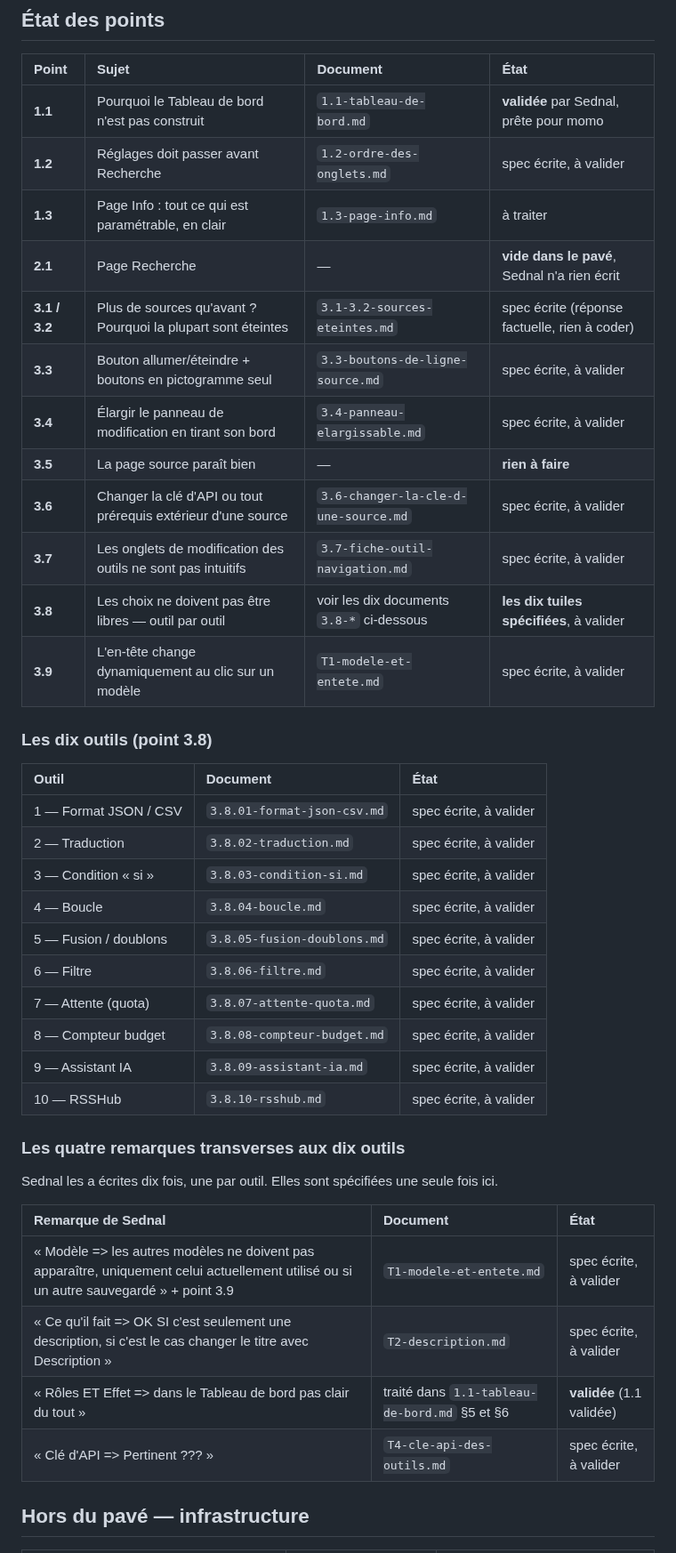
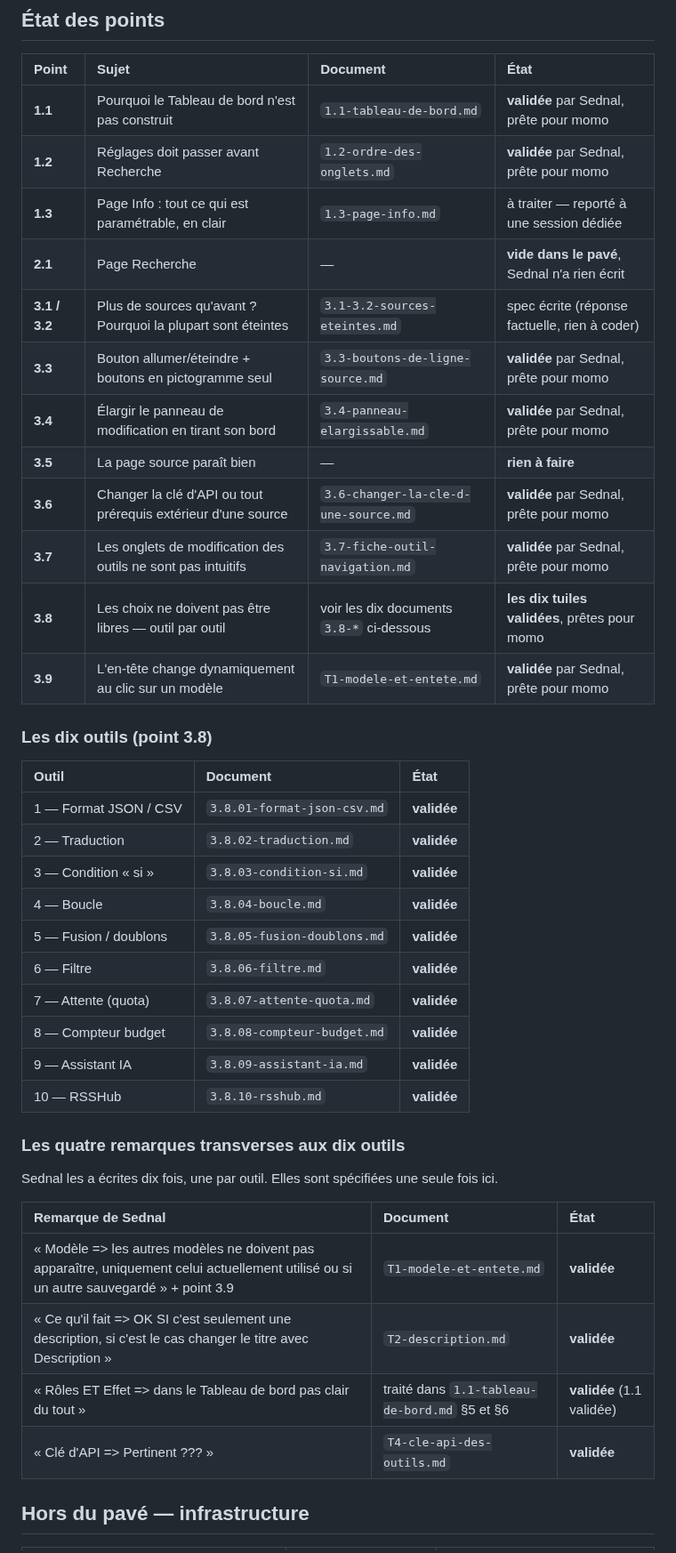
Before and after one commit to NALSED/GRAPPES, a Markdown page: specs/000-INDEX.md, the part around the change. Shown at 89% size. Rendered like a GitHub page.

Commit message:
specs: Sednal valide l'ensemble du pavé (sauf 1.3, reporté) — tout prêt pour momo
Co-Authored-By: Claude Sonnet 5 <noreply@anthropic.com>
Claude-Session: https://claude.ai/code/session_01UxKqWN53pjrJHwo76HFXzc

```diff
--- a/specs/000-INDEX.md
+++ b/specs/000-INDEX.md
@@ -19,32 +19,32 @@ l'identique sur les dix outils : elles sont spécifiées **une fois**, pas dix.
 | Point | Sujet | Document | État |
 | :-- | :-- | :-- | :-- |
 | **1.1** | Pourquoi le Tableau de bord n'est pas construit | `1.1-tableau-de-bord.md` | **validée** par Sednal, prête pour momo |
-| **1.2** | Réglages doit passer avant Recherche | `1.2-ordre-des-onglets.md` | spec écrite, à valider |
-| **1.3** | Page Info : tout ce qui est paramétrable, en clair | `1.3-page-info.md` | à traiter |
+| **1.2** | Réglages doit passer avant Recherche | `1.2-ordre-des-onglets.md` | **validée** par Sednal, prête pour momo |
+| **1.3** | Page Info : tout ce qui est paramétrable, en clair | `1.3-page-info.md` | à traiter — reporté à une session dédiée |
 | **2.1** | Page Recherche | — | **vide dans le pavé**, Sednal n'a rien écrit |
 | **3.1 / 3.2** | Plus de sources qu'avant ? Pourquoi la plupart sont éteintes | `3.1-3.2-sources-eteintes.md` | spec écrite (réponse factuelle, rien à coder) |
-| **3.3** | Bouton allumer/éteindre + boutons en pictogramme seul | `3.3-boutons-de-ligne-source.md` | spec écrite, à valider |
-| **3.4** | Élargir le panneau de modification en tirant son bord | `3.4-panneau-elargissable.md` | spec écrite, à valider |
+| **3.3** | Bouton allumer/éteindre + boutons en pictogramme seul | `3.3-boutons-de-ligne-source.md` | **validée** par Sednal, prête pour momo |
+| **3.4** | Élargir le panneau de modification en tirant son bord | `3.4-panneau-elargissable.md` | **validée** par Sednal, prête pour momo |
 | **3.5** | La page source paraît bien | — | **rien à faire** |
-| **3.6** | Changer la clé d'API ou tout prérequis extérieur d'une source | `3.6-changer-la-cle-d-une-source.md` | spec écrite, à valider |
-| **3.7** | Les onglets de modification des outils ne sont pas intuitifs | `3.7-fiche-outil-navigation.md` | spec écrite, à valider |
-| **3.8** | Les choix ne doivent pas être libres — outil par outil | voir les dix documents `3.8-*` ci-dessous | **les dix tuiles spécifiées**, à valider |
-| **3.9** | L'en-tête change dynamiquement au clic sur un modèle | `T1-modele-et-entete.md` | spec écrite, à valider |
+| **3.6** | Changer la clé d'API ou tout prérequis extérieur d'une source | `3.6-changer-la-cle-d-une-source.md` | **validée** par Sednal, prête pour momo |
+| **3.7** | Les onglets de modification des outils ne sont pas intuitifs | `3.7-fiche-outil-navigation.md` | **validée** par Sednal, prête pour momo |
+| **3.8** | Les choix ne doivent pas être libres — outil par outil | voir les dix documents `3.8-*` ci-dessous | **les dix tuiles validées**, prêtes pour momo |
+| **3.9** | L'en-tête change dynamiquement au clic sur un modèle | `T1-modele-et-entete.md` | **validée** par Sednal, prête pour momo |
 
 ### Les dix outils (point 3.8)
 
 | Outil | Document | État |
 | :-- | :-- | :-- |
-| 1 — Format JSON / CSV | `3.8.01-format-json-csv.md` | spec écrite, à valider |
-| 2 — Traduction | `3.8.02-traduction.md` | spec écrite, à valider |
-| 3 — Condition « si » | `3.8.03-condition-si.md` | spec écrite, à valider |
-| 4 — Boucle | `3.8.04-boucle.md` | spec écrite, à valider |
-| 5 — Fusion / doublons | `3.8.05-fusion-doublons.md` | spec écrite, à valider |
-| 6 — Filtre | `3.8.06-filtre.md` | spec écrite, à valider |
-| 7 — Attente (quota) | `3.8.07-attente-quota.md` | spec écrite, à valider |
-| 8 — Compteur budget | `3.8.08-compteur-budget.md` | spec écrite, à valider |
-| 9 — Assistant IA | `3.8.09-assistant-ia.md` | spec écrite, à valider |
-| 10 — RSSHub | `3.8.10-rsshub.md` | spec écrite, à valider |
+| 1 — Format JSON / CSV | `3.8.01-format-json-csv.md` | **validée** |
+| 2 — Traduction | `3.8.02-traduction.md` | **validée** |
+| 3 — Condition « si » | `3.8.03-condition-si.md` | **validée** |
+| 4 — Boucle | `3.8.04-boucle.md` | **validée** |
+| 5 — Fusion / doublons | `3.8.05-fusion-doublons.md` | **validée** |
+| 6 — Filtre | `3.8.06-filtre.md` | **validée** |
+| 7 — Attente (quota) | `3.8.07-attente-quota.md` | **validée** |
+| 8 — Compteur budget | `3.8.08-compteur-budget.md` | **validée** |
+| 9 — Assistant IA | `3.8.09-assistant-ia.md` | **validée** |
+| 10 — RSSHub | `3.8.10-rsshub.md` | **validée** |
 
 ### Les quatre remarques transverses aux dix outils
 
@@ -52,10 +52,10 @@ Sednal les a écrites dix fois, une par outil. Elles sont spécifiées une seule
 
 | Remarque de Sednal | Document | État |
 | :-- | :-- | :-- |
-| « Modèle => les autres modèles ne doivent pas apparaître, uniquement celui actuellement utilisé ou si un autre sauvegardé » + point 3.9 | `T1-modele-et-entete.md` | spec écrite, à valider |
-| « Ce qu'il fait => OK SI c'est seulement une description, si c'est le cas changer le titre avec Description » | `T2-description.md` | spec écrite, à valider |
+| « Modèle => les autres modèles ne doivent pas apparaître, uniquement celui actuellement utilisé ou si un autre sauvegardé » + point 3.9 | `T1-modele-et-entete.md` | **validée** |
+| « Ce qu'il fait => OK SI c'est seulement une description, si c'est le cas changer le titre avec Description » | `T2-description.md` | **validée** |
 | « Rôles ET Effet => dans le Tableau de bord pas clair du tout » | traité dans `1.1-tableau-de-bord.md` §5 et §6 | **validée** (1.1 validée) |
-| « Clé d'API => Pertinent ??? » | `T4-cle-api-des-outils.md` | spec écrite, à valider |
+| « Clé d'API => Pertinent ??? » | `T4-cle-api-des-outils.md` | **validée** |
 
 ## Hors du pavé — infrastructure
 
```
